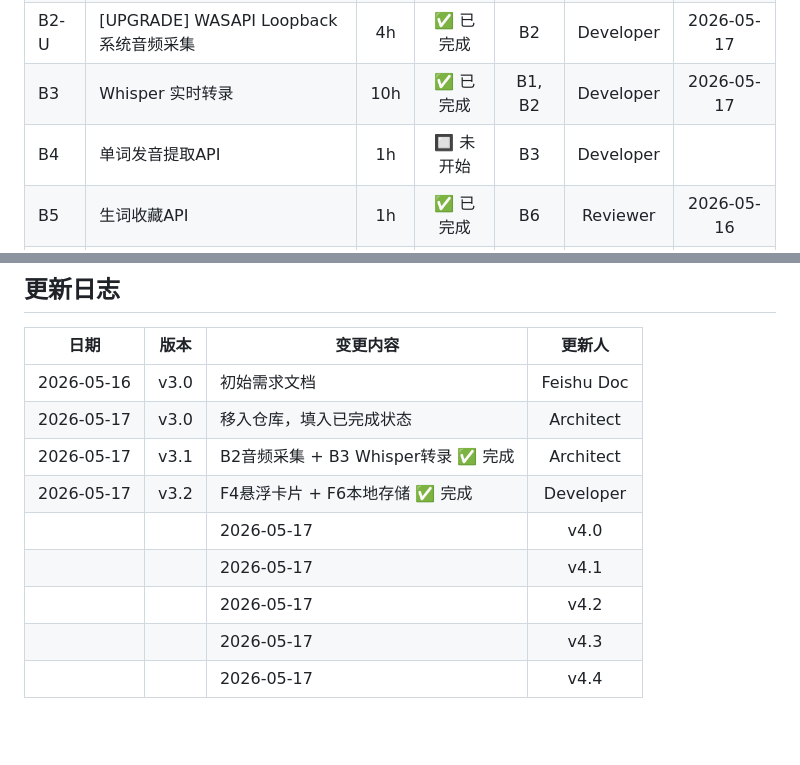
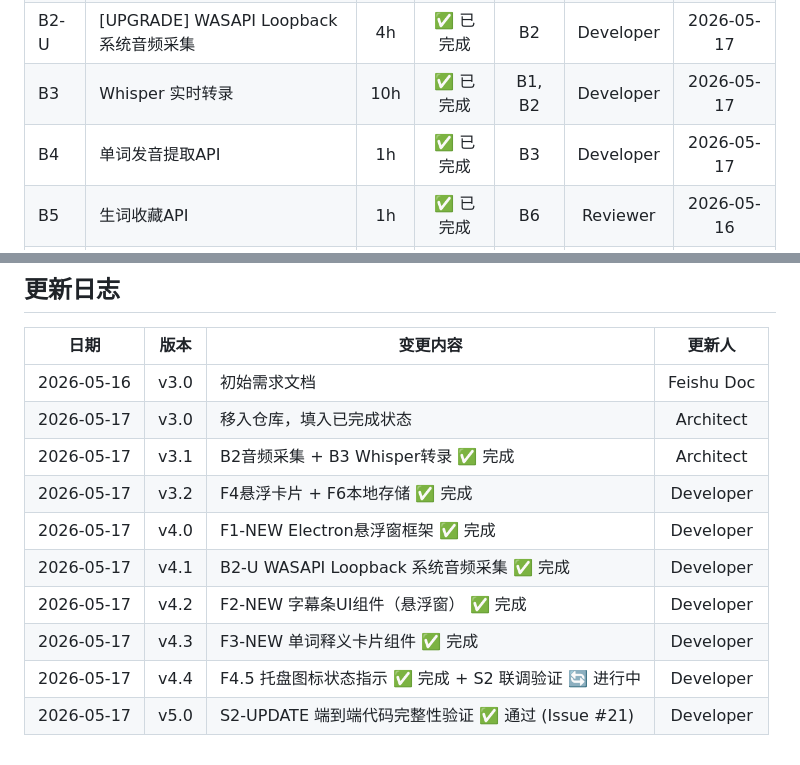
Before and after one commit to fldddd/LinguaCaption, a Markdown page: docs/REQUIREMENTS.md, 2 parts joined by grey strips. GitHub-like rendering; blank space fills up the shorter version.

```diff
--- a/docs/REQUIREMENTS.md
+++ b/docs/REQUIREMENTS.md
@@ -42,7 +42,7 @@
 | B2 | 音频采集模块 | 6h | ✅ 已完成 | B1 | Developer | 2026-05-17 |
 | B2-U | [UPGRADE] WASAPI Loopback 系统音频采集 | 4h | ✅ 已完成 | B2 | Developer | 2026-05-17 |
 | B3 | Whisper 实时转录 | 10h | ✅ 已完成 | B1, B2 | Developer | 2026-05-17 |
-| B4 | 单词发音提取API | 1h | 🔲 未开始 | B3 | Developer | |
+| B4 | 单词发音提取API | 1h | ✅ 已完成 | B3 | Developer | 2026-05-17 |
 | B5 | 生词收藏API | 1h | ✅ 已完成 | B6 | Reviewer | 2026-05-16 |
 | B6 | 本地存储模块（数据库） | 3h | ✅ 已完成 | B1 | DevOps | 2026-05-16 |
 
@@ -466,8 +529,9 @@ python-backend/
 | 2026-05-17 | v3.0 | 移入仓库，填入已完成状态 | Architect |
 | 2026-05-17 | v3.1 | B2音频采集 + B3 Whisper转录 ✅ 完成 | Architect |
 | 2026-05-17 | v3.2 | F4悬浮卡片 + F6本地存储 ✅ 完成 | Developer |
-||| 2026-05-17 | v4.0 | F1-NEW Electron悬浮窗框架 ✅ 完成 | Developer |
-||| 2026-05-17 | v4.1 | B2-U WASAPI Loopback 系统音频采集 ✅ 完成 | Developer |
-||| 2026-05-17 | v4.2 | F2-NEW 字幕条UI组件（悬浮窗） ✅ 完成 | Developer |
-||| 2026-05-17 | v4.3 | F3-NEW 单词释义卡片组件 ✅ 完成 | Developer |
-||| 2026-05-17 | v4.4 | F4.5 托盘图标状态指示 ✅ 完成 + S2 联调验证 🔄 进行中 | Developer |
+| 2026-05-17 | v4.0 | F1-NEW Electron悬浮窗框架 ✅ 完成 | Developer |
+| 2026-05-17 | v4.1 | B2-U WASAPI Loopback 系统音频采集 ✅ 完成 | Developer |
+| 2026-05-17 | v4.2 | F2-NEW 字幕条UI组件（悬浮窗） ✅ 完成 | Developer |
+| 2026-05-17 | v4.3 | F3-NEW 单词释义卡片组件 ✅ 完成 | Developer |
+| 2026-05-17 | v4.4 | F4.5 托盘图标状态指示 ✅ 完成 + S2 联调验证 🔄 进行中 | Developer |
+| 2026-05-17 | v5.0 | S2-UPDATE 端到端代码完整性验证 ✅ 通过 (Issue #21) | Developer |
```
Also changed, not shown: other parts of docs/REQUIREMENTS.md (+82 -19 lines).
